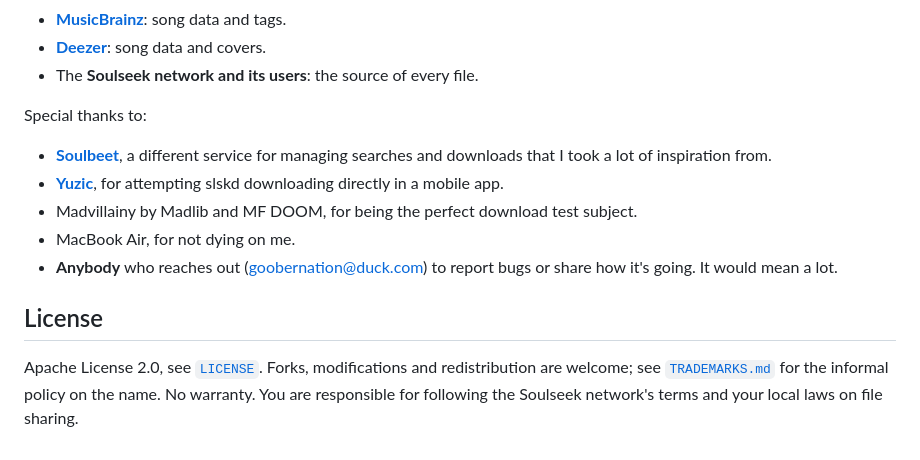
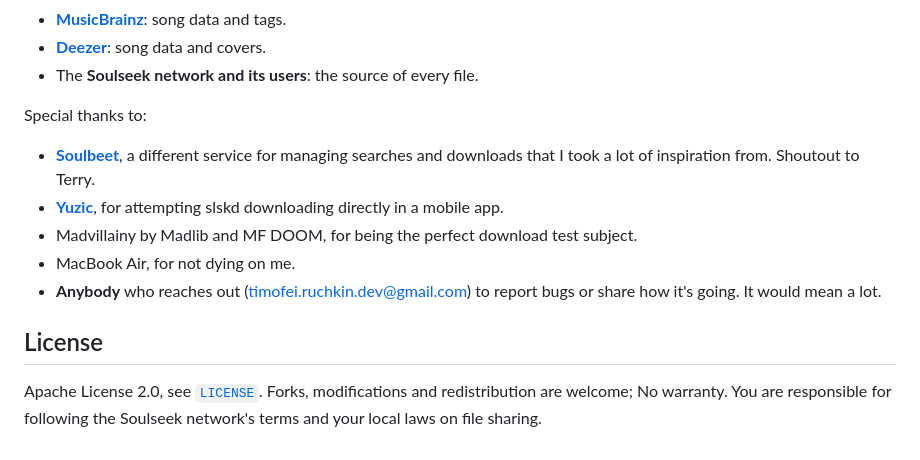
Before and after one commit to Goober-nation/Post-Vinyl, a Markdown page: README.md, the part around the change. Drawn GitHub-style.

Commit message:
README edits; drop TRADEMARKS.md

```diff
--- a/README.md
+++ b/README.md
@@ -157,12 +157,12 @@ ruff check app/ && mypy app/
 
 Special thanks to:
 
-- **[Soulbeet](https://github.com/terry90/soulbeet)**, a different service for managing searches and downloads that I took a lot of inspiration from.
+- **[Soulbeet](https://github.com/terry90/soulbeet)**, a different service for managing searches and downloads that I took a lot of inspiration from. Shoutout to Terry.
 - **[Yuzic](https://github.com/eftpmc/yuzic)**, for attempting slskd downloading directly in a mobile app.
 - Madvillainy by Madlib and MF DOOM, for being the perfect download test subject.
 - MacBook Air, for not dying on me.
-- **Anybody** who reaches out (goobernation@duck.com) to report bugs or share how it's going. It would mean a lot.
+- **Anybody** who reaches out (timofei.ruchkin.dev@gmail.com) to report bugs or share how it's going. It would mean a lot.
 
 ## License
 
-Apache License 2.0, see [`LICENSE`](LICENSE). Forks, modifications and redistribution are welcome; see [`TRADEMARKS.md`](TRADEMARKS.md) for the informal policy on the name. No warranty. You are responsible for following the Soulseek network's terms and your local laws on file sharing.
+Apache License 2.0, see [`LICENSE`](LICENSE). Forks, modifications and redistribution are welcome; No warranty. You are responsible for following the Soulseek network's terms and your local laws on file sharing.
```
Also changed, not shown: TRADEMARKS.md (deleted, +0 -17 lines).
